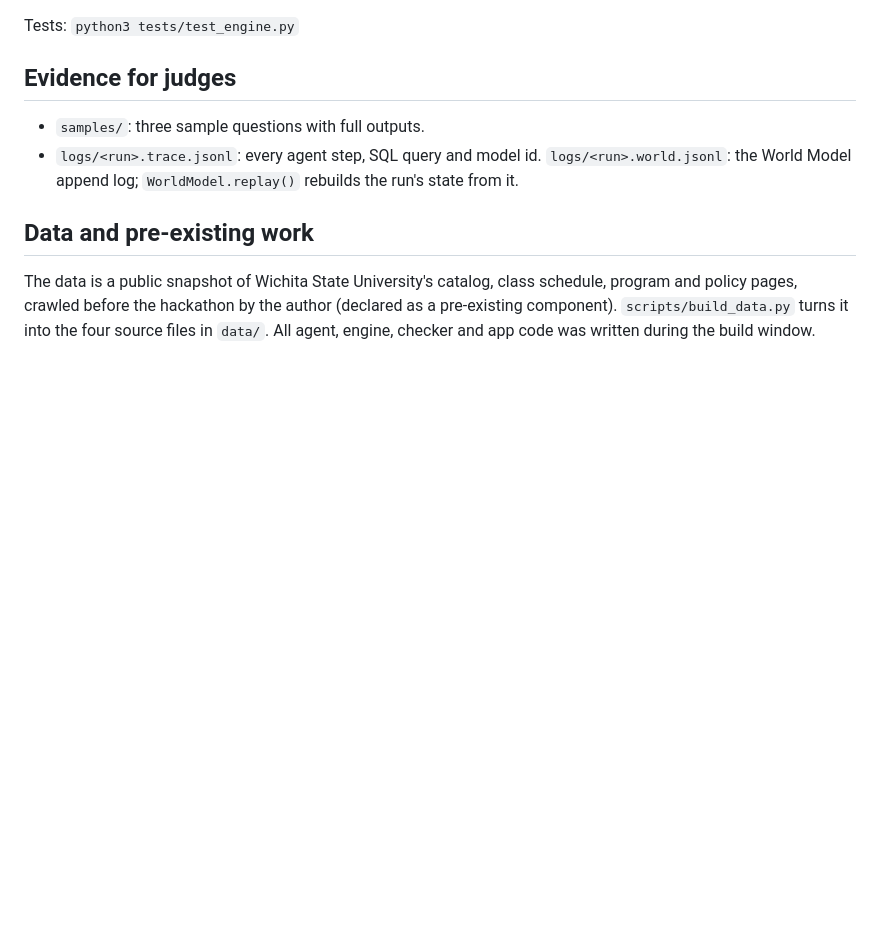
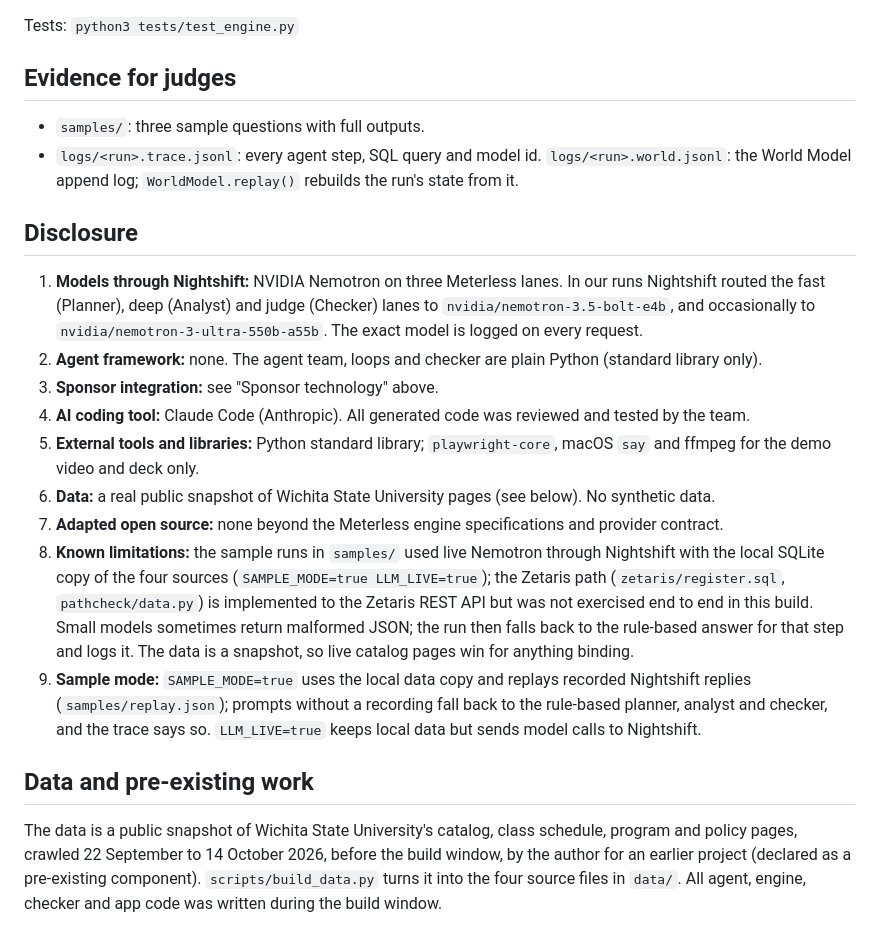
Before and after one commit to shandraco/pathcheck, a Markdown page: README.md, the part around the change. Rendered like a GitHub page; blank space fills up the shorter version.

Commit message:
README: disclosure section and data crawl dates

```diff
--- a/README.md
+++ b/README.md
@@ -70,6 +70,18 @@ Tests: `python3 tests/test_engine.py`
 - `samples/`: three sample questions with full outputs.
 - `logs/<run>.trace.jsonl`: every agent step, SQL query and model id. `logs/<run>.world.jsonl`: the World Model append log; `WorldModel.replay()` rebuilds the run's state from it.
 
+## Disclosure
+
+1. **Models through Nightshift:** NVIDIA Nemotron on three Meterless lanes. In our runs Nightshift routed the fast (Planner), deep (Analyst) and judge (Checker) lanes to `nvidia/nemotron-3.5-bolt-e4b`, and occasionally to `nvidia/nemotron-3-ultra-550b-a55b`. The exact model is logged on every request.
+2. **Agent framework:** none. The agent team, loops and checker are plain Python (standard library only).
+3. **Sponsor integration:** see "Sponsor technology" above.
+4. **AI coding tool:** Claude Code (Anthropic). All generated code was reviewed and tested by the team.
+5. **External tools and libraries:** Python standard library; `playwright-core`, macOS `say` and ffmpeg for the demo video and deck only.
+6. **Data:** a real public snapshot of Wichita State University pages (see below). No synthetic data.
+7. **Adapted open source:** none beyond the Meterless engine specifications and provider contract.
+8. **Known limitations:** the sample runs in `samples/` used live Nemotron through Nightshift with the local SQLite copy of the four sources (`SAMPLE_MODE=true LLM_LIVE=true`); the Zetaris path (`zetaris/register.sql`, `pathcheck/data.py`) is implemented to the Zetaris REST API but was not exercised end to end in this build. Small models sometimes return malformed JSON; the run then falls back to the rule-based answer for that step and logs it. The data is a snapshot, so live catalog pages win for anything binding.
+9. **Sample mode:** `SAMPLE_MODE=true` uses the local data copy and replays recorded Nightshift replies (`samples/replay.json`); prompts without a recording fall back to the rule-based planner, analyst and checker, and the trace says so. `LLM_LIVE=true` keeps local data but sends model calls to Nightshift.
+
 ## Data and pre-existing work
 
-The data is a public snapshot of Wichita State University's catalog, class schedule, program and policy pages, crawled before the hackathon by the author (declared as a pre-existing component). `scripts/build_data.py` turns it into the four source files in `data/`. All agent, engine, checker and app code was written during the build window.
+The data is a public snapshot of Wichita State University's catalog, class schedule, program and policy pages, crawled 22 September to 14 October 2026, before the build window, by the author for an earlier project (declared as a pre-existing component). `scripts/build_data.py` turns it into the four source files in `data/`. All agent, engine, checker and app code was written during the build window.
```
